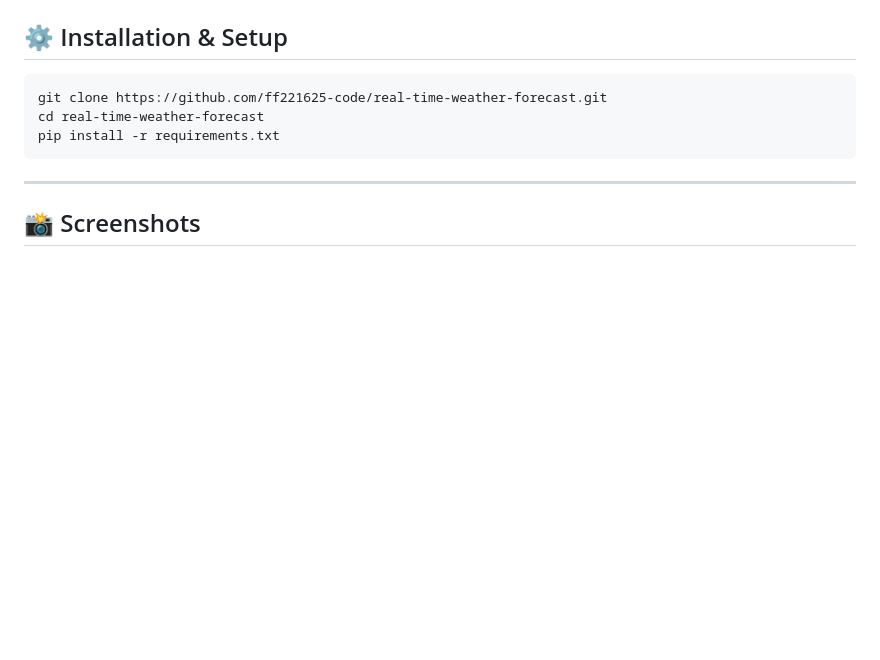
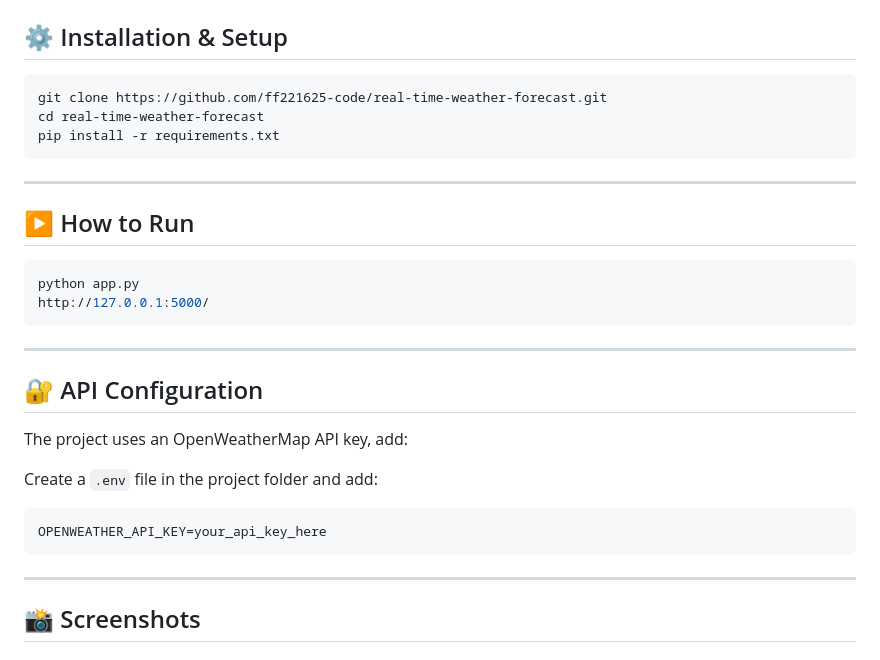
Before and after one commit to ff221625-code/real-time-weather-forecast, a Markdown page: README.md, the part around the change. Drawn GitHub-style; blank space fills up the shorter version.

````diff
--- a/README.md
+++ b/README.md
@@ -117,6 +117,24 @@ cd real-time-weather-forecast
 pip install -r requirements.txt
 ```
 ---
+## ▶️ How to Run
+
+```bash
+python app.py
+http://127.0.0.1:5000/
+```
+---
+
+## 🔐 API Configuration
+
+The project uses an OpenWeatherMap API key, add:
+
+Create a `.env` file in the project folder and add:
+
+```env
+OPENWEATHER_API_KEY=your_api_key_here
+```
+---
 
 ## 📸 Screenshots
 
````
